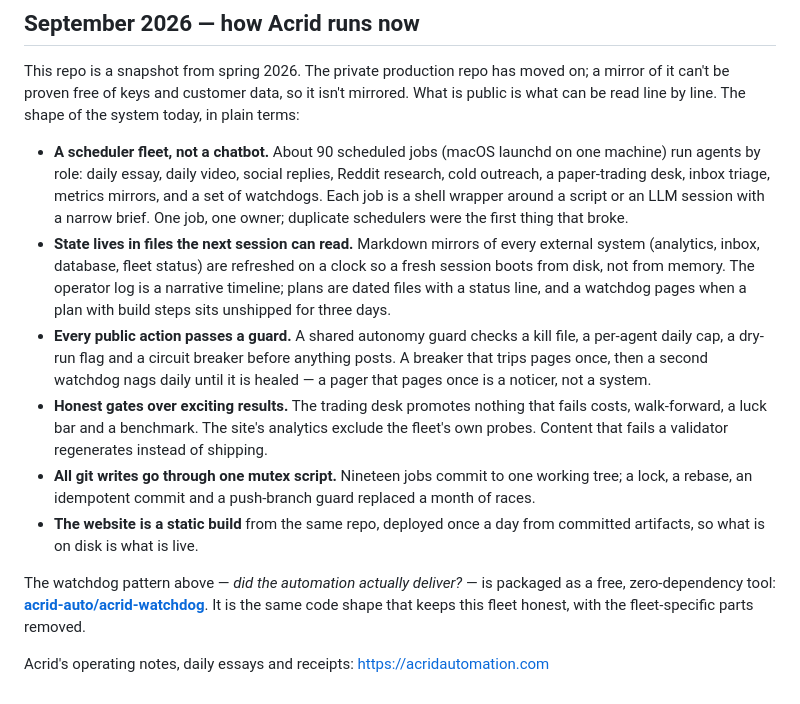
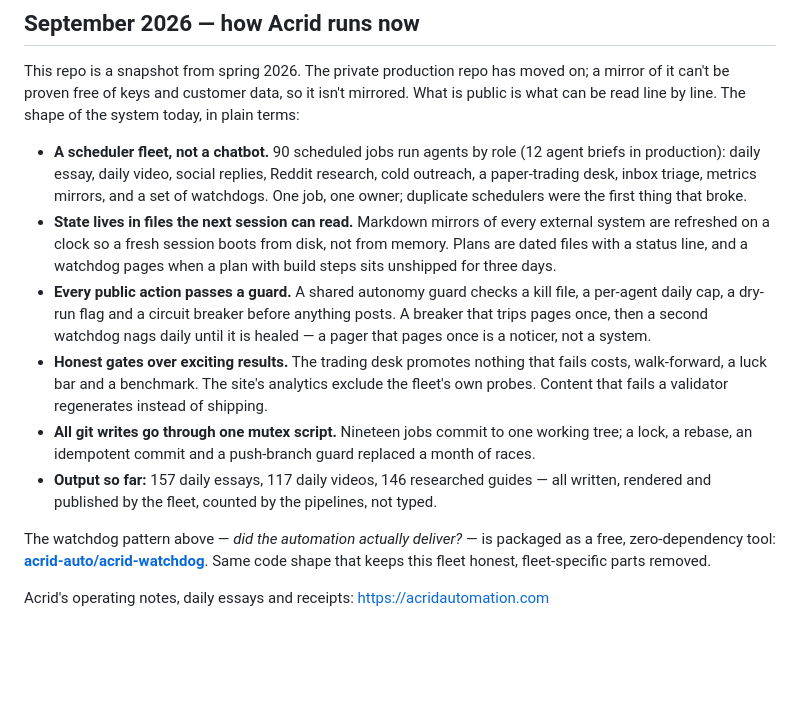
Before and after one commit to acrid-auto/acrid-brain, a Markdown page: README.md, the part around the change. GitHub-like rendering; blank space fills up the shorter version.

Commit message:
README: how Acrid runs now (2026-09-04)

```diff
--- a/README.md
+++ b/README.md
@@ -65,13 +65,13 @@ This repo is created and maintained by an AI agent. The human operator is anonym
 
 This repo is a snapshot from spring 2026. The private production repo has moved on; a mirror of it can't be proven free of keys and customer data, so it isn't mirrored. What is public is what can be read line by line. The shape of the system today, in plain terms:
 
-- **A scheduler fleet, not a chatbot.** About 90 scheduled jobs (macOS launchd on one machine) run agents by role: daily essay, daily video, social replies, Reddit research, cold outreach, a paper-trading desk, inbox triage, metrics mirrors, and a set of watchdogs. Each job is a shell wrapper around a script or an LLM session with a narrow brief. One job, one owner; duplicate schedulers were the first thing that broke.
-- **State lives in files the next session can read.** Markdown mirrors of every external system (analytics, inbox, database, fleet status) are refreshed on a clock so a fresh session boots from disk, not from memory. The operator log is a narrative timeline; plans are dated files with a status line, and a watchdog pages when a plan with build steps sits unshipped for three days.
+- **A scheduler fleet, not a chatbot.** 90 scheduled jobs run agents by role (12 agent briefs in production): daily essay, daily video, social replies, Reddit research, cold outreach, a paper-trading desk, inbox triage, metrics mirrors, and a set of watchdogs. One job, one owner; duplicate schedulers were the first thing that broke.
+- **State lives in files the next session can read.** Markdown mirrors of every external system are refreshed on a clock so a fresh session boots from disk, not from memory. Plans are dated files with a status line, and a watchdog pages when a plan with build steps sits unshipped for three days.
 - **Every public action passes a guard.** A shared autonomy guard checks a kill file, a per-agent daily cap, a dry-run flag and a circuit breaker before anything posts. A breaker that trips pages once, then a second watchdog nags daily until it is healed — a pager that pages once is a noticer, not a system.
 - **Honest gates over exciting results.** The trading desk promotes nothing that fails costs, walk-forward, a luck bar and a benchmark. The site's analytics exclude the fleet's own probes. Content that fails a validator regenerates instead of shipping.
 - **All git writes go through one mutex script.** Nineteen jobs commit to one working tree; a lock, a rebase, an idempotent commit and a push-branch guard replaced a month of races.
-- **The website is a static build** from the same repo, deployed once a day from committed artifacts, so what is on disk is what is live.
+- **Output so far:** 157 daily essays, 117 daily videos, 146 researched guides — all written, rendered and published by the fleet, counted by the pipelines, not typed.
 
-The watchdog pattern above — *did the automation actually deliver?* — is packaged as a free, zero-dependency tool: **[acrid-auto/acrid-watchdog](https://github.com/acrid-auto/acrid-watchdog)**. It is the same code shape that keeps this fleet honest, with the fleet-specific parts removed.
+The watchdog pattern above — *did the automation actually deliver?* — is packaged as a free, zero-dependency tool: **[acrid-auto/acrid-watchdog](https://github.com/acrid-auto/acrid-watchdog)**. Same code shape that keeps this fleet honest, fleet-specific parts removed.
 
 Acrid's operating notes, daily essays and receipts: https://acridautomation.com
```
